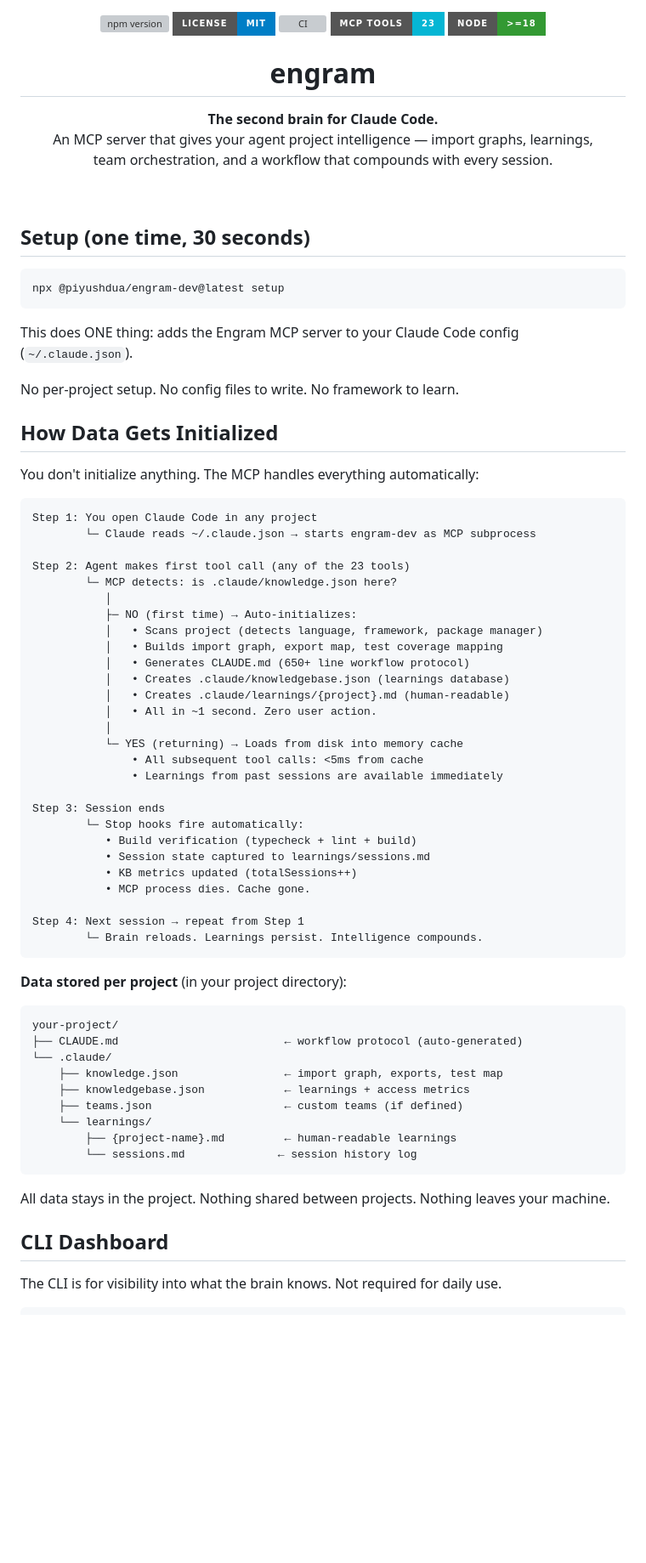
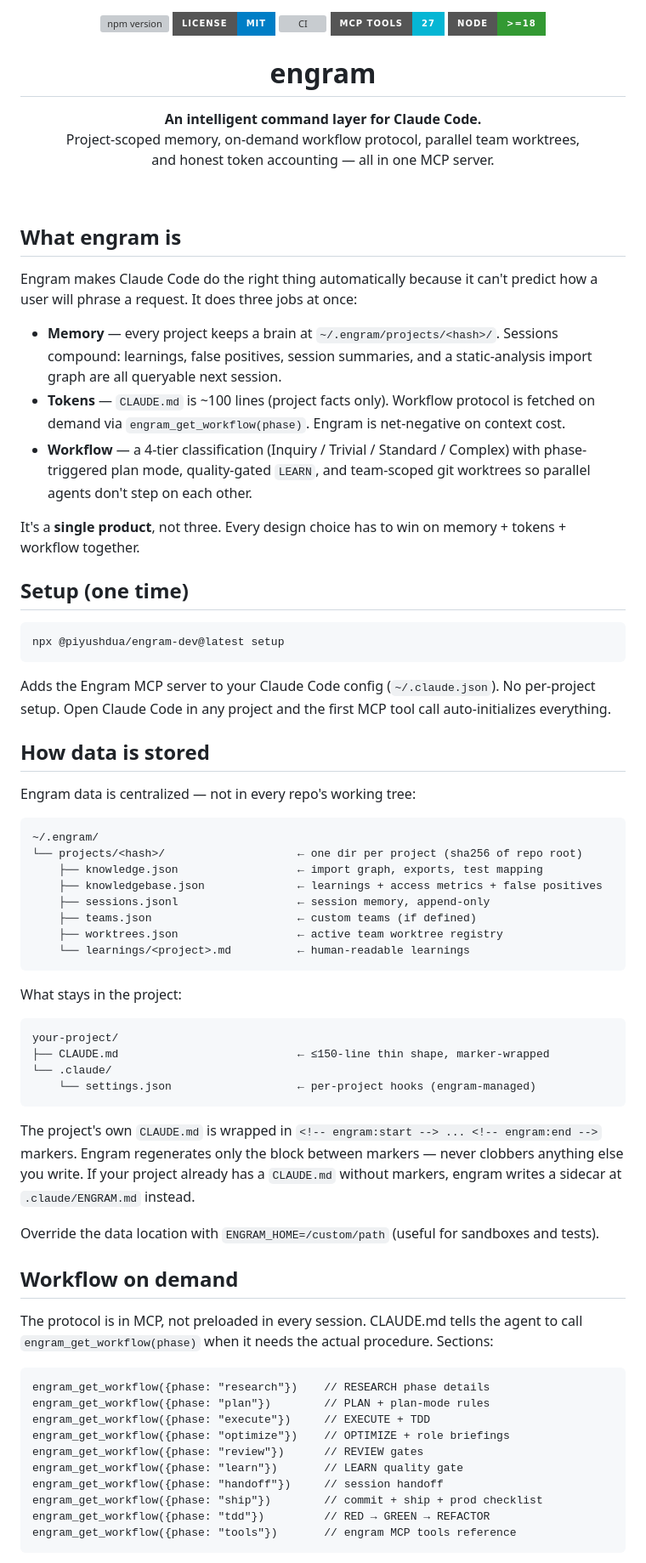
Before and after one commit to PDgit12/knit, a Markdown page: README.md, the part around one of its changes. Shown at 85% size. GitHub-like rendering; badges without logos; blank space fills up the shorter version; grey boxes are pictures that could not be loaded.

````diff
--- a/README.md
+++ b/README.md
@@ -2,80 +2,81 @@
   <img src="https://img.shields.io/npm/v/engram-dev?style=for-the-badge&color=7c3aed" alt="npm version" />
   <img src="https://img.shields.io/badge/license-MIT-blue?style=for-the-badge" alt="license" />
   <a href="https://github.com/PDgit12/engram/actions/workflows/ci.yml"><img src="https://github.com/PDgit12/engram/actions/workflows/ci.yml/badge.svg" alt="CI" /></a>
-  <img src="https://img.shields.io/badge/MCP_tools-23-06b6d4?style=for-the-badge" alt="tools" />
+  <img src="https://img.shields.io/badge/MCP_tools-27-06b6d4?style=for-the-badge" alt="tools" />
   <img src="https://img.shields.io/badge/node-%3E%3D18-339933?style=for-the-badge&logo=node.js&logoColor=white" alt="node" />
 </p>
 
 <h1 align="center">engram</h1>
 
 <p align="center">
-  <strong>The second brain for Claude Code.</strong>
+  <strong>An intelligent command layer for Claude Code.</strong>
   <br/>
-  An MCP server that gives your agent project intelligence — import graphs, learnings,<br/>
-  team orchestration, and a workflow that compounds with every session.
+  Project-scoped memory, on-demand workflow protocol, parallel team worktrees,<br/>
+  and honest token accounting — all in one MCP server.
 </p>
 
 <br/>
 
-## Setup (one time, 30 seconds)
+## What engram is
+
+Engram makes Claude Code do the right thing automatically because it can't predict how a user will phrase a request. It does three jobs at once:
+
+- **Memory** — every project keeps a brain at `~/.engram/projects/<hash>/`. Sessions compound: learnings, false positives, session summaries, and a static-analysis import graph are all queryable next session.
+- **Tokens** — `CLAUDE.md` is ~100 lines (project facts only). Workflow protocol is fetched on demand via `engram_get_workflow(phase)`. Engram is net-negative on context cost.
+- **Workflow** — a 4-tier classification (Inquiry / Trivial / Standard / Complex) with phase-triggered plan mode, quality-gated `LEARN`, and team-scoped git worktrees so parallel agents don't step on each other.
+
+It's a **single product**, not three. Every design choice has to win on memory + tokens + workflow together.
+
+## Setup (one time)
 
 ```bash
 npx @piyushdua/engram-dev@latest setup
 ```
 
-This does ONE thing: adds the Engram MCP server to your Claude Code config (`~/.claude.json`).
+Adds the Engram MCP server to your Claude Code config (`~/.claude.json`). No per-project setup. Open Claude Code in any project and the first MCP tool call auto-initializes everything.
 
-No per-project setup. No config files to write. No framework to learn.
+## How data is stored
 
-## How Data Gets Initialized
-
-You don't initialize anything. The MCP handles everything automatically:
+Engram data is centralized — not in every repo's working tree:
 
 ```
-Step 1: You open Claude Code in any project
-        └─ Claude reads ~/.claude.json → starts engram-dev as MCP subprocess
-
-Step 2: Agent makes first tool call (any of the 23 tools)
-        └─ MCP detects: is .claude/knowledge.json here?
-           │
-           ├─ NO (first time) → Auto-initializes:
-           │   • Scans project (detects language, framework, package manager)
-           │   • Builds import graph, export map, test coverage mapping
-           │   • Generates CLAUDE.md (650+ line workflow protocol)
-           │   • Creates .claude/knowledgebase.json (learnings database)
-           │   • Creates .claude/learnings/{project}.md (human-readable)
-           │   • All in ~1 second. Zero user action.
-           │
-           └─ YES (returning) → Loads from disk into memory cache
-               • All subsequent tool calls: <5ms from cache
-               • Learnings from past sessions are available immediately
-
-Step 3: Session ends
-        └─ Stop hooks fire automatically:
-           • Build verification (typecheck + lint + build)
-           • Session state captured to learnings/sessions.md
-           • KB metrics updated (totalSessions++)
-           • MCP process dies. Cache gone.
-
-Step 4: Next session → repeat from Step 1
-        └─ Brain reloads. Learnings persist. Intelligence compounds.
+~/.engram/
+└── projects/<hash>/                    ← one dir per project (sha256 of repo root)
+    ├── knowledge.json                  ← import graph, exports, test mapping
+    ├── knowledgebase.json              ← learnings + access metrics + false positives
+    ├── sessions.jsonl                  ← session memory, append-only
+    ├── teams.json                      ← custom teams (if defined)
+    ├── worktrees.json                  ← active team worktree registry
+    └── learnings/<project>.md          ← human-readable learnings
 ```
 
-**Data stored per project** (in your project directory):
+What stays in the project:
+
 ```
 your-project/
-├── CLAUDE.md                         ← workflow protocol (auto-generated)
+├── CLAUDE.md                           ← ≤150-line thin shape, marker-wrapped
 └── .claude/
-    ├── knowledge.json                ← import graph, exports, test map
-    ├── knowledgebase.json            ← learnings + access metrics
-    ├── teams.json                    ← custom teams (if defined)
-    └── learnings/
-        ├── {project-name}.md         ← human-readable learnings
-        └── sessions.md              ← session history log
+    └── settings.json                   ← per-project hooks (engram-managed)
 ```
 
-All data stays in the project. Nothing shared between projects. Nothing leaves your machine.
+The project's own `CLAUDE.md` is wrapped in `<!-- engram:start --> ... <!-- engram:end -->` markers. Engram regenerates only the block between markers — never clobbers anything else you write. If your project already has a `CLAUDE.md` without markers, engram writes a sidecar at `.claude/ENGRAM.md` instead.
 
-## CLI Dashboard
+Override the data location with `ENGRAM_HOME=/custom/path` (useful for sandboxes and tests).
 
-The CLI is for visibility into what the brain knows. Not required for daily use.
+## Workflow on demand
+
+The protocol is in MCP, not preloaded in every session. CLAUDE.md tells the agent to call `engram_get_workflow(phase)` when it needs the actual procedure. Sections:
+
+```
+engram_get_workflow({phase: "research"})    // RESEARCH phase details
+engram_get_workflow({phase: "plan"})        // PLAN + plan-mode rules
+engram_get_workflow({phase: "execute"})     // EXECUTE + TDD
+engram_get_workflow({phase: "optimize"})    // OPTIMIZE + role briefings
+engram_get_workflow({phase: "review"})      // REVIEW gates
+engram_get_workflow({phase: "learn"})       // LEARN quality gate
+engram_get_workflow({phase: "handoff"})     // session handoff
+engram_get_workflow({phase: "ship"})        // commit + ship + prod checklist
+engram_get_workflow({phase: "tdd"})         // RED → GREEN → REFACTOR
+engram_get_workflow({phase: "tools"})       // engram MCP tools reference
+```
+
````
Also changed, not shown: other parts of README.md (+146 -165 lines).
